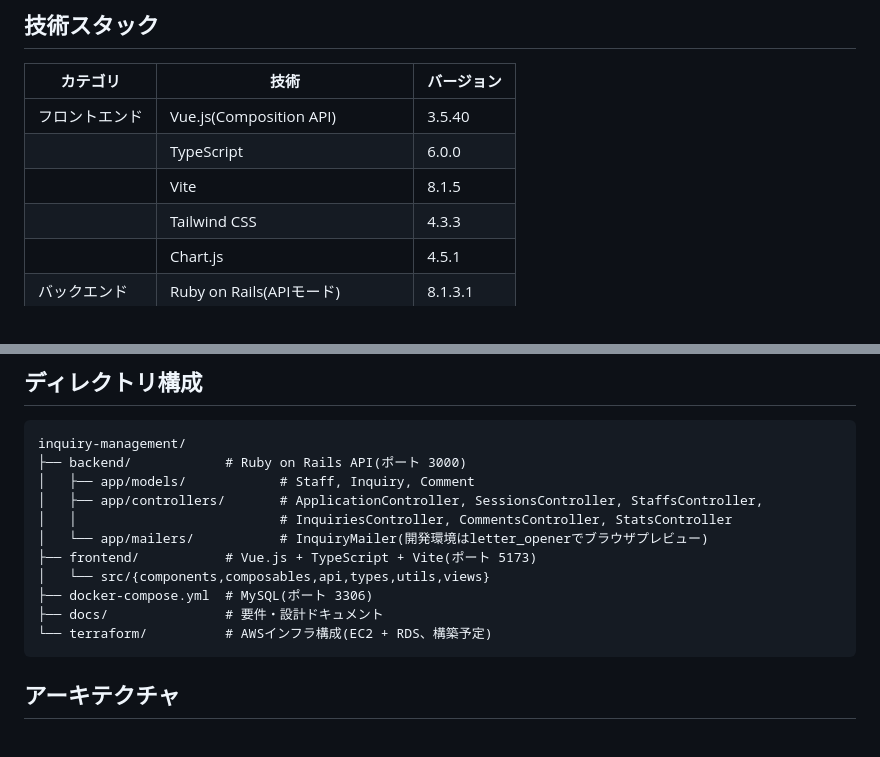
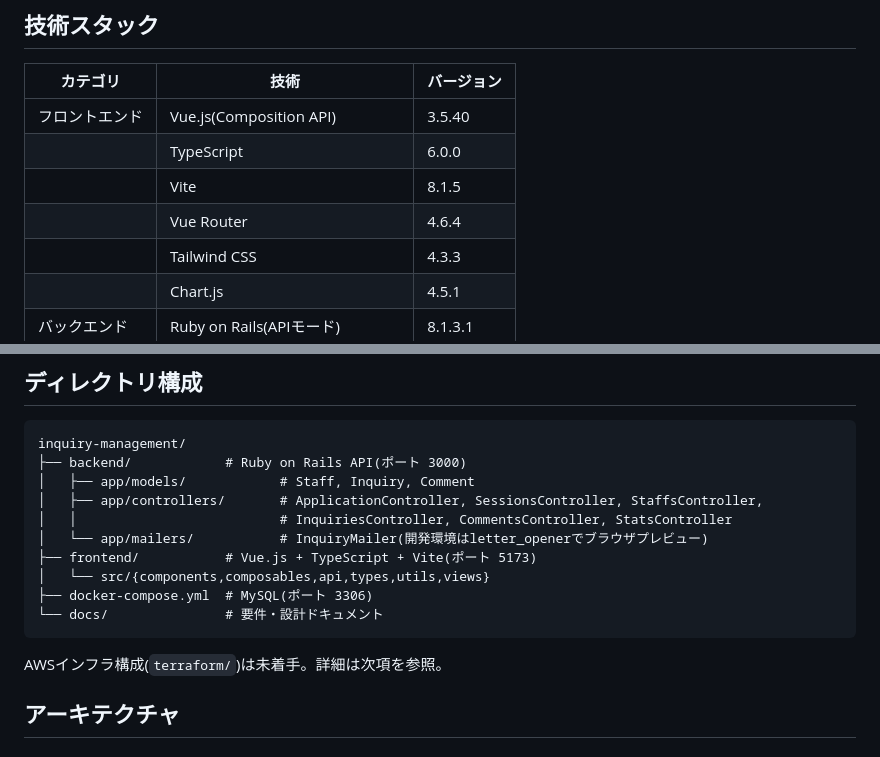
Before and after one commit to chisato-hira/inquiry-management, a Markdown page: README.md, 2 parts joined by grey strips. Rendered like a GitHub page.

Commit message:
docs: READMEの技術スタック・ディレクトリ構成の誤りを修正する
- ディレクトリ構成からterraform/を除く(未着手のため実際には存在しない)
- 技術スタック表にVue Routerを追加(既存機能・検索機能双方で使用しているが記載漏れだった)

````diff
--- a/README.md
+++ b/README.md
@@ -51,6 +51,7 @@ https://github.com/user-attachments/assets/a045d2f5-dfee-404c-874c-44212eb455bb
 | フロントエンド | Vue.js(Composition API) | 3.5.40 |
 | | TypeScript | 6.0.0 |
 | | Vite | 8.1.5 |
+| | Vue Router | 4.6.4 |
 | | Tailwind CSS | 4.3.3 |
 | | Chart.js | 4.5.1 |
 | バックエンド | Ruby on Rails(APIモード) | 8.1.3.1 |
@@ -72,9 +73,10 @@ inquiry-management/
 ├── frontend/           # Vue.js + TypeScript + Vite(ポート 5173)
 │   └── src/{components,composables,api,types,utils,views}
 ├── docker-compose.yml  # MySQL(ポート 3306)
-├── docs/               # 要件・設計ドキュメント
-└── terraform/          # AWSインフラ構成(EC2 + RDS、構築予定)
+└── docs/               # 要件・設計ドキュメント
 ```
+
+AWSインフラ構成(`terraform/`)は未着手。詳細は次項を参照。
 
 ## アーキテクチャ
 
````
